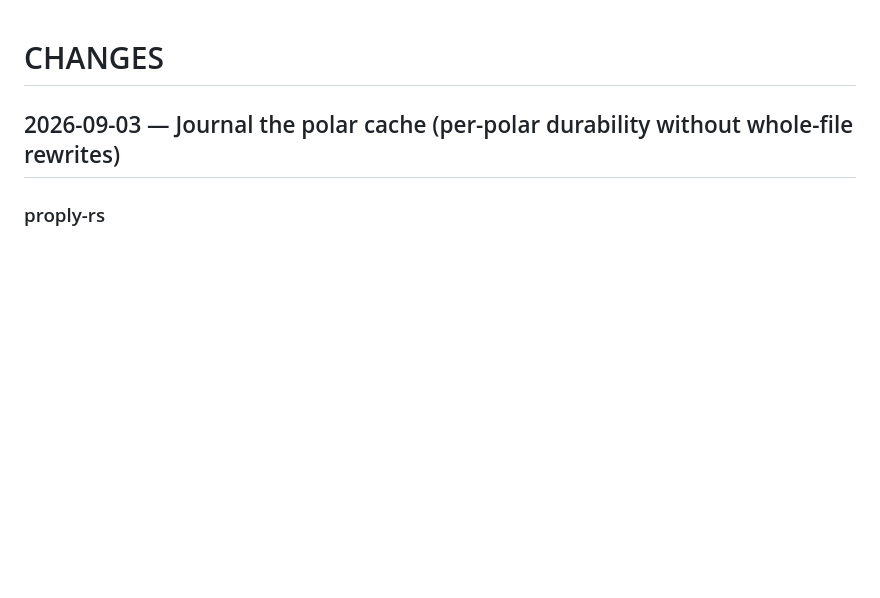
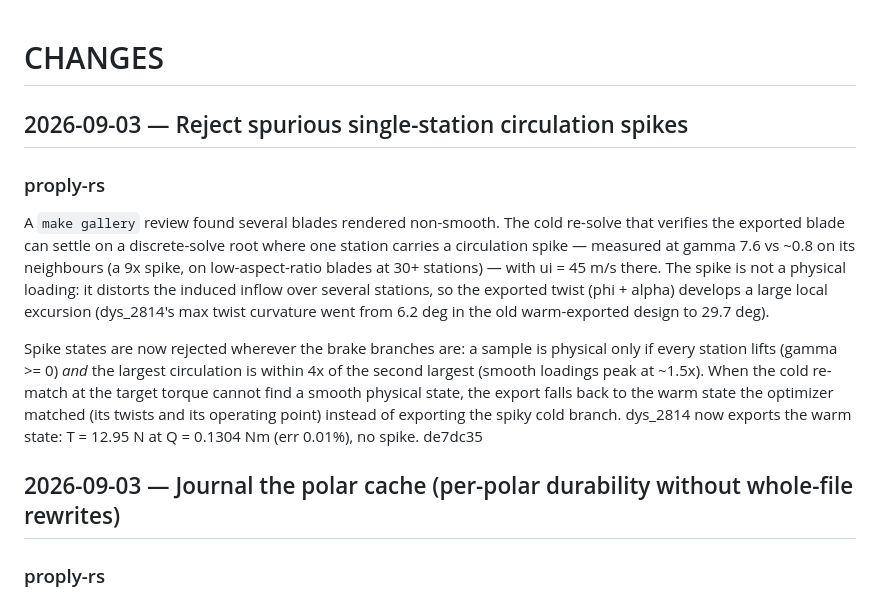
Before and after one commit to elec-otago/proply, a Markdown page: CHANGES.md, the part around the change. Drawn GitHub-style; blank space fills up the shorter version.

Commit message:
Document the circulation-spike rejection in CHANGES

```diff
--- a/CHANGES.md
+++ b/CHANGES.md
@@ -1,4 +1,27 @@
 # CHANGES
+## 2026-09-03 — Reject spurious single-station circulation spikes
+
+### proply-rs
+
+A `make gallery` review found several blades rendered non-smooth.  The
+cold re-solve that verifies the exported blade can settle on a
+discrete-solve root where one station carries a circulation spike —
+measured at gamma 7.6 vs ~0.8 on its neighbours (a 9x spike, on
+low-aspect-ratio blades at 30+ stations) — with ui = 45 m/s there.
+The spike is not a physical loading: it distorts the induced inflow
+over several stations, so the exported twist (phi + alpha) develops a
+large local excursion (dys_2814's max twist curvature went from 6.2 deg
+in the old warm-exported design to 29.7 deg).
+
+Spike states are now rejected wherever the brake branches are: a sample
+is physical only if every station lifts (gamma >= 0) *and* the largest
+circulation is within 4x of the second largest (smooth loadings peak at
+~1.5x).  When the cold re-match at the target torque cannot find a
+smooth physical state, the export falls back to the warm state the
+optimizer matched (its twists and its operating point) instead of
+exporting the spiky cold branch.  dys_2814 now exports the warm state:
+T = 12.95 N at Q = 0.1304 Nm (err 0.01%), no spike.
+de7dc35
 ## 2026-09-03 — Journal the polar cache (per-polar durability without whole-file rewrites)
 
 ### proply-rs
```
